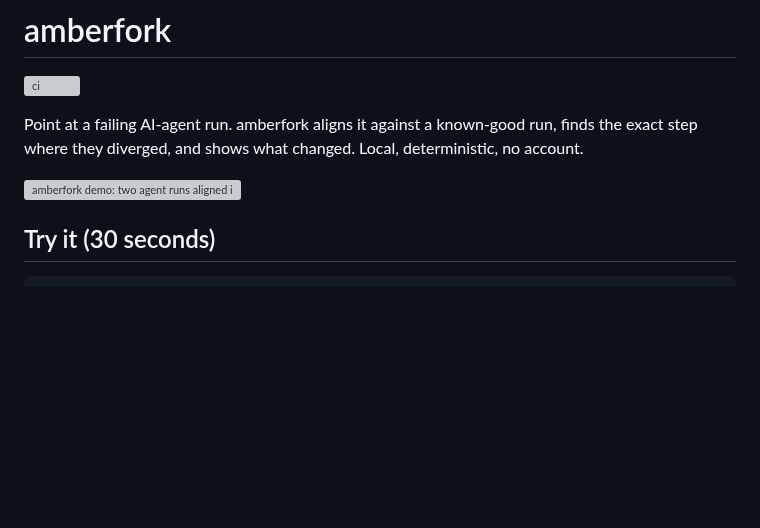
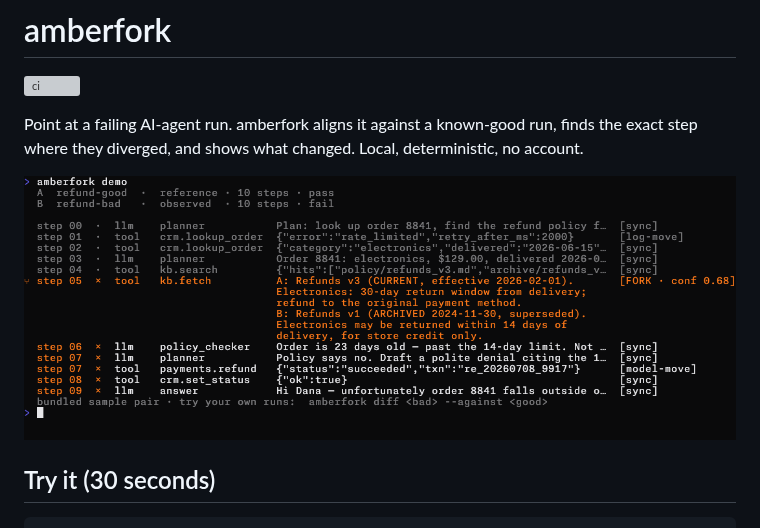
Before and after one commit to Melvin0070/amberfork, a Markdown page: README.md, the part around the change. Drawn GitHub-style; pictures changed too: docs/assets/demo.gif; blank space fills up the shorter version; grey boxes are pictures that could not be loaded.

Commit message:
docs(assets): demo GIF via gifski pipeline — poster frame is the amber fork
VHS's built-in GIF encoder renders anti-aliased glyphs on the dark
background poorly; build_demo.sh renders lossless frames, rotates them so
GitHub's pre-autoplay poster frame shows the finished amber-fork result
instead of a blank prompt, and encodes with gifski. README hero switches
from the static hero.svg to the recorded demo.gif.

Co-Authored-By: Claude Fable 5 <noreply@anthropic.com>

```diff
--- a/README.md
+++ b/README.md
@@ -5,7 +5,7 @@
 Point at a failing AI-agent run. amberfork aligns it against a known-good run, finds the
 exact step where they diverged, and shows what changed. Local, deterministic, no account.
 
-![amberfork demo: two agent runs aligned in the terminal — a rate-limit retry is absorbed as a log-move, and the step where the bad run fetched a stale policy doc glows amber as the fork](docs/assets/hero.svg)
+![amberfork demo: two agent runs aligned in the terminal — a rate-limit retry is absorbed as a log-move, and the step where the bad run fetched a stale policy doc glows amber as the fork](docs/assets/demo.gif)
 
 ## Try it (30 seconds)
 
```
Also changed, not shown: 3 other files.
